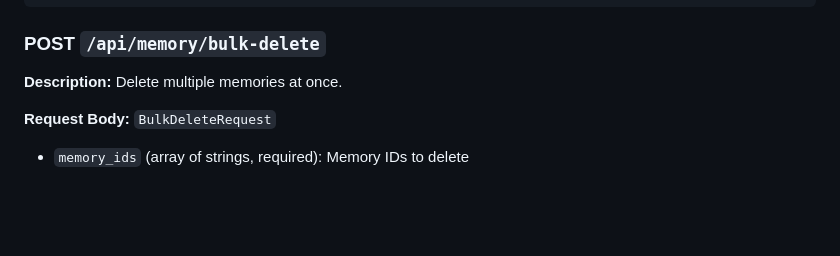
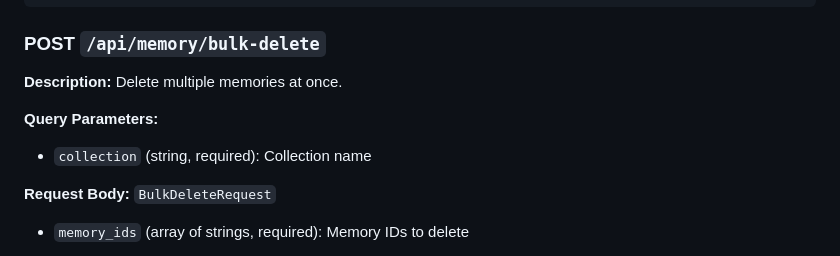
Before and after one commit to tanghoong/python-rag-chatagent, a Markdown page: backend/routes.md, the part around the change. Drawn GitHub-style; blank space fills up the shorter version.

Commit message:
Fix: Add missing collection query parameter to bulk-delete endpoint documentation
Co-authored-by: tanghoong <4799387+tanghoong@users.noreply.github.com>

```diff
--- a/backend/routes.md
+++ b/backend/routes.md
@@ -615,6 +615,9 @@ This document provides a comprehensive overview of all API endpoints available i
 
 ### POST `/api/memory/bulk-delete`
 **Description:** Delete multiple memories at once.
+
+**Query Parameters:**
+- `collection` (string, required): Collection name
 
 **Request Body:** `BulkDeleteRequest`
 - `memory_ids` (array of strings, required): Memory IDs to delete
```
